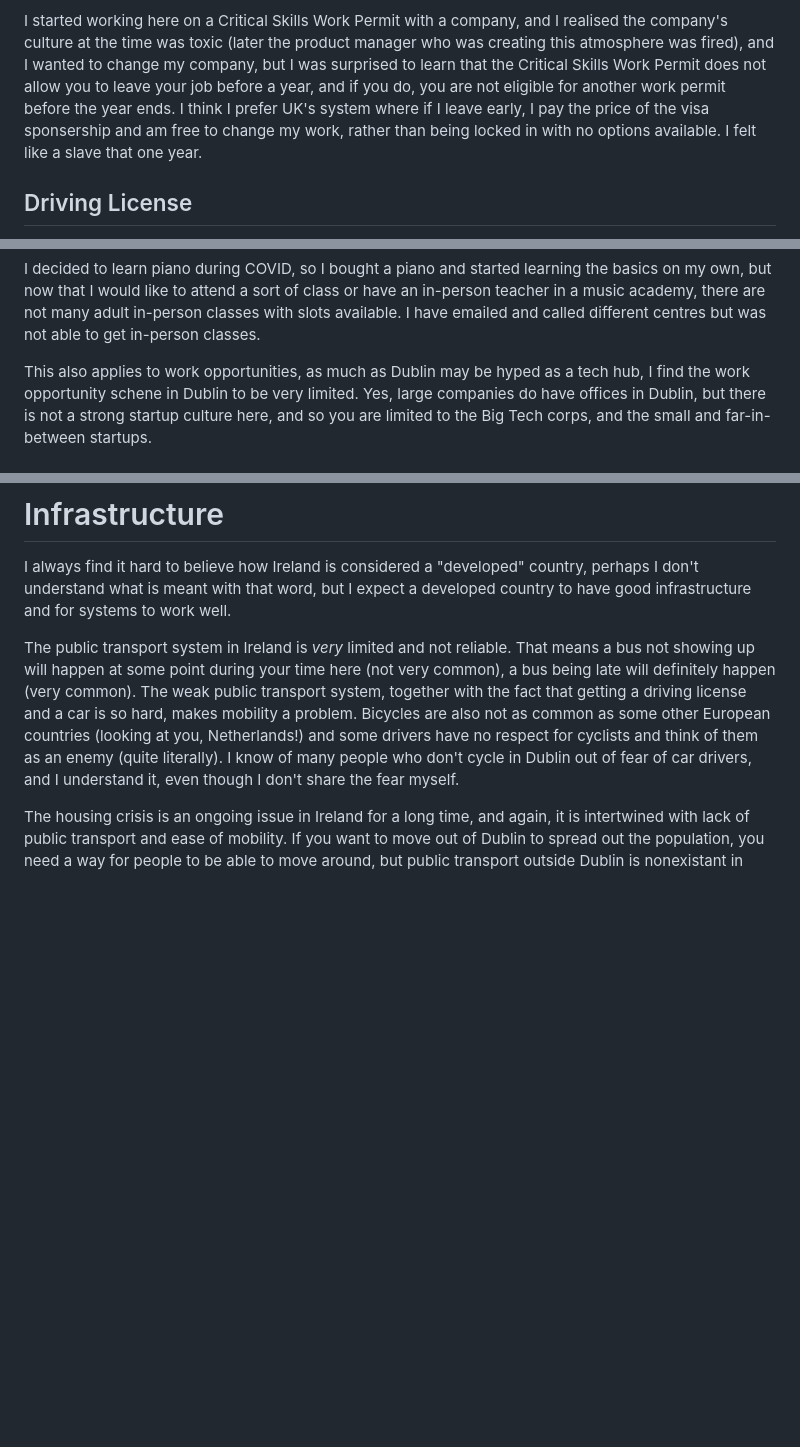
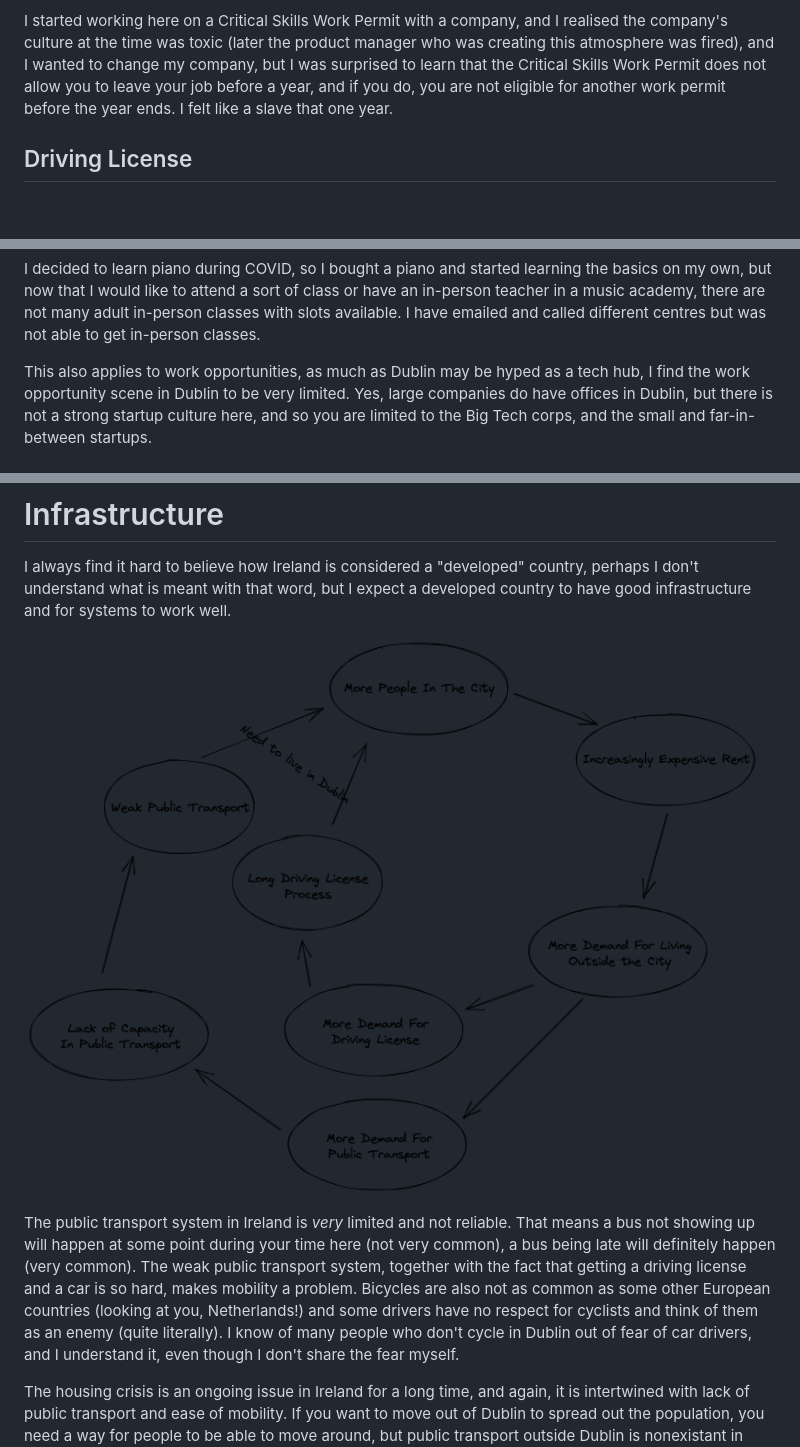
Before and after one commit to mdibaiee/mahdi.blog, a Markdown page: _posts/2022-10-27-i-dont-recommend-ireland.md, 3 parts joined by grey strips. Drawn GitHub-style; pictures changed too: img/ireland-infrastructure.png (added); blank space fills up the shorter version.

Commit message:
ireland: add infrastructure loop

```diff
--- a/_posts/2022-10-27-i-dont-recommend-ireland.md
+++ b/_posts/2022-10-27-i-dont-recommend-ireland.md
@@ -65,10 +65,7 @@ realised the company's culture at the time was toxic (later the product manager
 who was creating this atmosphere was fired), and I wanted to change my company,
 but I was surprised to learn that the Critical Skills Work Permit does not allow
 you to leave your job before a year, and if you do, you are not eligible for
-another work permit before the year ends. I think I prefer UK's system where if
-I leave early, I pay the price of the visa sponsership and am free to change my
-work, rather than being locked in with no options available. I felt like a slave
-that one year.
+another work permit before the year ends. I felt like a slave that one year.
 
 ## Driving License
 
@@ -169,7 +166,7 @@ classes with slots available. I have emailed and called different centres but
 was not able to get in-person classes.
 
 This also applies to work opportunities, as much as Dublin may be hyped as a
-tech hub, I find the work opportunity schene in Dublin to be very limited. Yes,
+tech hub, I find the work opportunity scene in Dublin to be very limited. Yes,
 large companies do have offices in Dublin, but there is not a strong startup
 culture here, and so you are limited to the Big Tech corps, and the small and
 far-in-between startups.
@@ -227,6 +224,8 @@ I always find it hard to believe how Ireland is considered a "developed"
 country, perhaps I don't understand what is meant with that word, but I expect a
 developed country to have good infrastructure and for systems to work well.
 
+![Ireland's Infrastructure's Broken Loop](/img/ireland-infrastructure.png)
+
 The public transport system in Ireland is _very_ limited and not reliable. That
 means a bus not showing up will happen at some point during your time here (not
 very common), a bus being late will definitely happen (very common). The weak
```
